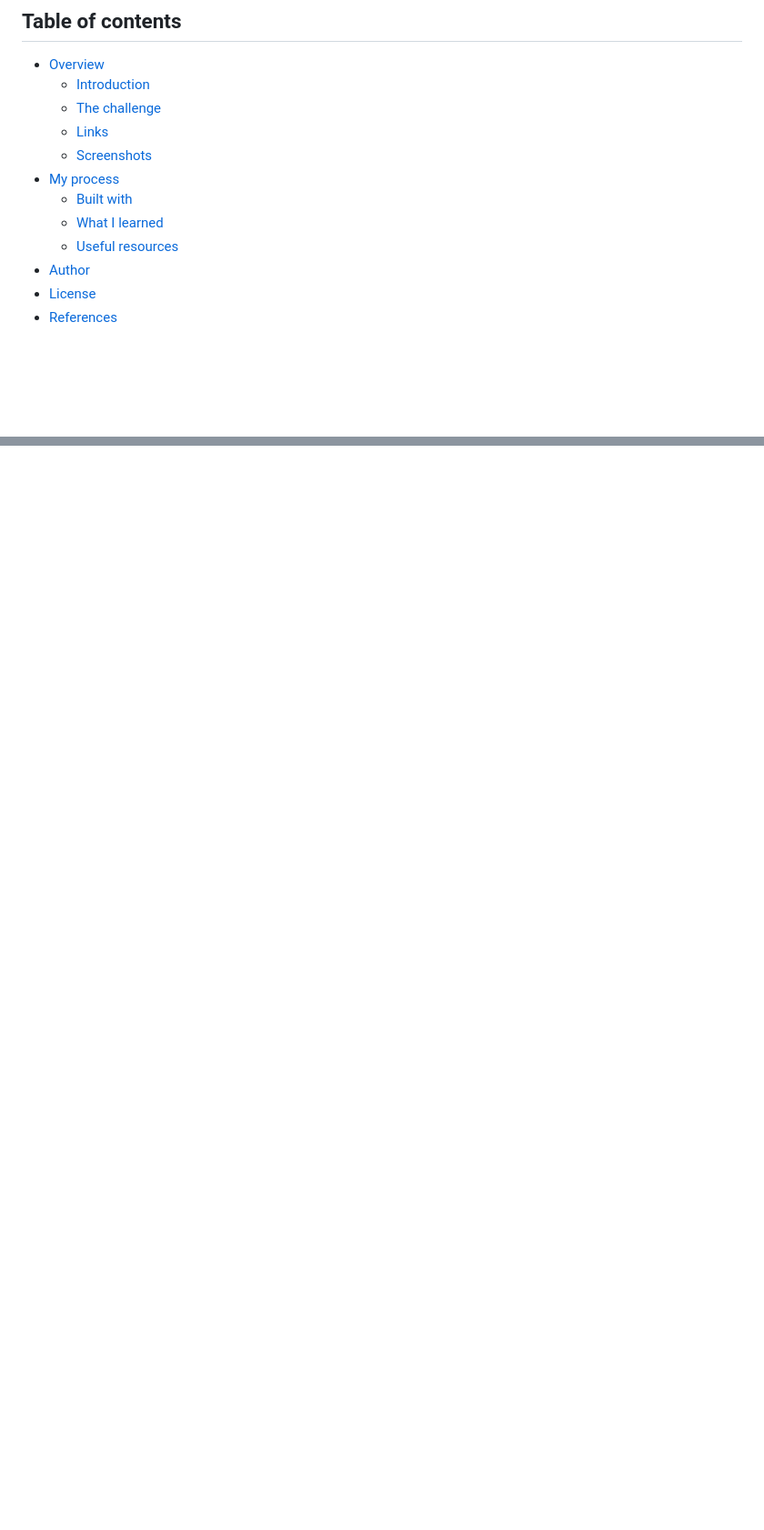
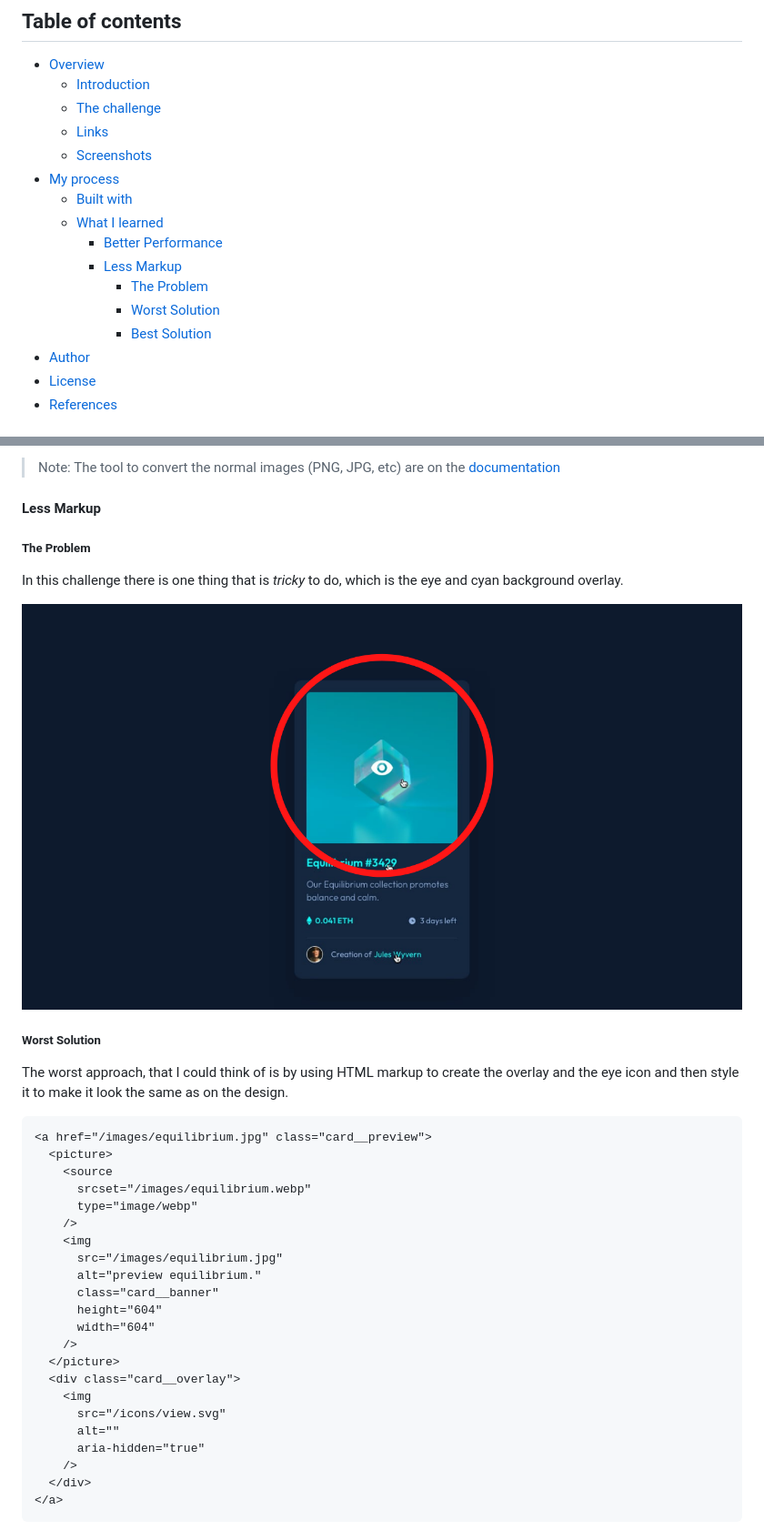
Before and after one commit to vanzasetia/NFT-preview-card-component, a Markdown page: README.md, 2 parts joined by grey strips. Shown: that part at 91% size. Drawn GitHub-style; pictures changed too: images/active-states-focus-overlay.png (added); blank space fills up the shorter version.

Commit message:
Write down all things that I have learned

````diff
--- a/README.md
+++ b/README.md
@@ -33,7 +33,11 @@
 - [My process](#my-process)
   - [Built with](#built-with)
   - [What I learned](#what-i-learned)
-  - [Useful resources](#useful-resources)
+    - [Better Performance](#better-performance)
+    - [Less Markup](#less-markup)
+      - [The Problem](#the-problem)
+      - [Worst Solution](#worst-solution)
+      - [Best Solution](#best-solution)
 - [Author](#author)
 - [License](#license)
 - [References](#references)
@@ -83,0 +117,37 @@ My users should be able to:
+> Note: The tool to convert the normal images (PNG, JPG, etc) are on the [documentation](./docs/README.md#tools)
+
+#### Less Markup
+
+##### The Problem
+In this challenge there is one thing that is *tricky* to do, which is the eye and cyan background overlay.
+
+![Highlight the overlay part](./images/active-states-focus-overlay.png)
+
+##### Worst Solution
+The worst approach, that I could think of is by using HTML markup to create the overlay and the eye icon and then style it to make it look the same as on the design.
+
+```html
+<a href="/images/equilibrium.jpg" class="card__preview">
+  <picture>
+    <source
+      srcset="/images/equilibrium.webp"
+      type="image/webp"
+    />
+    <img
+      src="/images/equilibrium.jpg"
+      alt="preview equilibrium."
+      class="card__banner"
+      height="604"
+      width="604"
+    />
+  </picture>
+  <div class="card__overlay">
+    <img
+      src="/icons/view.svg"
+      alt=""
+      aria-hidden="true"
+    />
+  </div>
+</a>
+```
+
````
Also changed, not shown: other parts of README.md (+83 -1 lines).
